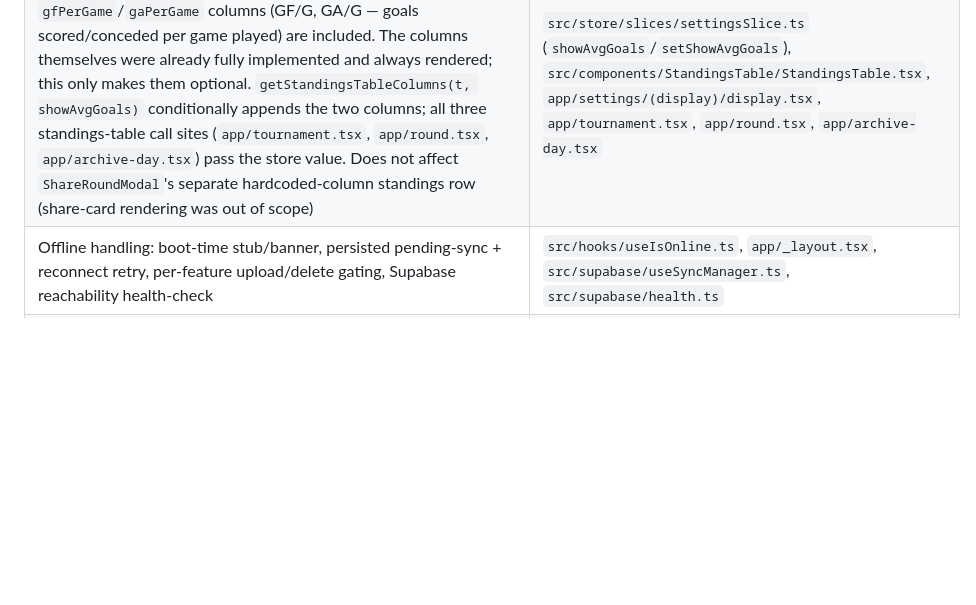
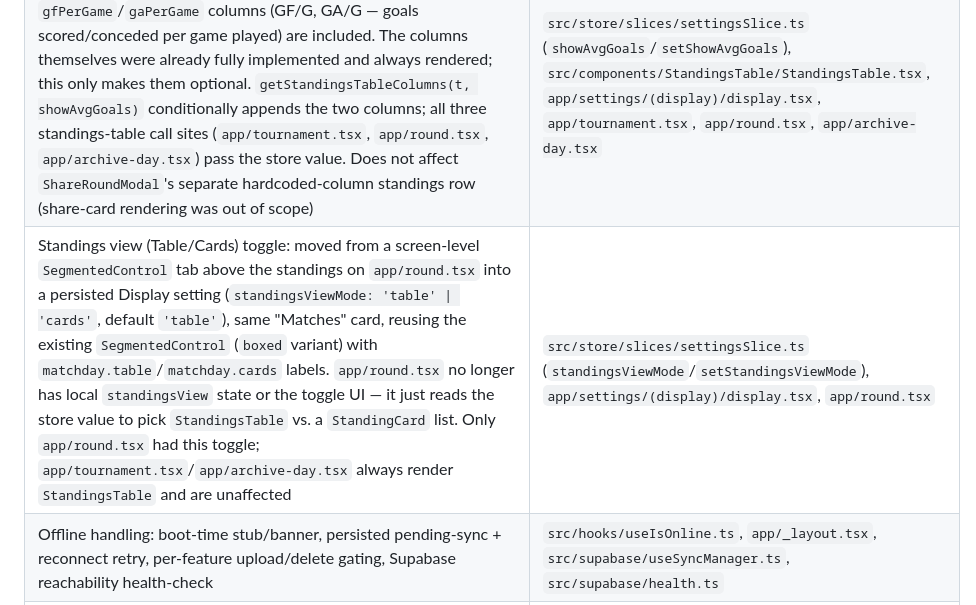
Before and after one commit to CrazyNoodl/matchday, a Markdown page: docs/CONTEXT.md, the part around the change. Rendered like a GitHub page; blank space fills up the shorter version.

Commit message:
docs: note standings view setting in CONTEXT.md

```diff
--- a/docs/CONTEXT.md
+++ b/docs/CONTEXT.md
@@ -87,6 +87,7 @@ Supabase Storage (`match-media` bucket) layout for new uploads:
 | Display settings: Theme card + a "Matches" card (working) + a separate "Coming soon" card for Show nicknames/Show team logos, badged "In development" and disabled (not yet fully wired — see gotchas)                                                                                                                                                                                                                                                                                                                                                                                                                                                                                                                                                                                                                                                                                                                                                                                                                                                              | `app/settings/(display)/display.tsx`                                                                                                                 |
 | Group matches by tours toggle: switch in Display settings (default on) controls whether `app/round.tsx` (open round) and `app/archive-day.tsx` (archived round) split matches into round-robin "TOUR N" blocks via `groupMatchesByTour()`, or render one flat list. Off just short-circuits to a single `{ tourNumber: 1, matches }` group — no change to `getCurrentTourMatches`/`getPlayedPartnerIds` (no-repeat-pairing logic stays always-on)                                                                                                                                                                                                                                                                                                                                                                                                                                                                                                                                                                                                                   | `src/store/slices/settingsSlice.ts` (`groupByTours`/`setGroupByTours`), `app/settings/(display)/display.tsx`, `app/round.tsx`, `app/archive-day.tsx` |
 | Show average goals columns toggle (default on): switch in Display settings' "Matches" card controls whether `StandingsTable`'s `gfPerGame`/`gaPerGame` columns (GF/G, GA/G — goals scored/conceded per game played) are included. The columns themselves were already fully implemented and always rendered; this only makes them optional. `getStandingsTableColumns(t, showAvgGoals)` conditionally appends the two columns; all three standings-table call sites (`app/tournament.tsx`, `app/round.tsx`, `app/archive-day.tsx`) pass the store value. Does not affect `ShareRoundModal`'s separate hardcoded-column standings row (share-card rendering was out of scope) | `src/store/slices/settingsSlice.ts` (`showAvgGoals`/`setShowAvgGoals`), `src/components/StandingsTable/StandingsTable.tsx`, `app/settings/(display)/display.tsx`, `app/tournament.tsx`, `app/round.tsx`, `app/archive-day.tsx` |
+| Standings view (Table/Cards) toggle: moved from a screen-level `SegmentedControl` tab above the standings on `app/round.tsx` into a persisted Display setting (`standingsViewMode: 'table' \| 'cards'`, default `'table'`), same "Matches" card, reusing the existing `SegmentedControl` (`boxed` variant) with `matchday.table`/`matchday.cards` labels. `app/round.tsx` no longer has local `standingsView` state or the toggle UI — it just reads the store value to pick `StandingsTable` vs. a `StandingCard` list. Only `app/round.tsx` had this toggle; `app/tournament.tsx`/`app/archive-day.tsx` always render `StandingsTable` and are unaffected | `src/store/slices/settingsSlice.ts` (`standingsViewMode`/`setStandingsViewMode`), `app/settings/(display)/display.tsx`, `app/round.tsx` |
 | Offline handling: boot-time stub/banner, persisted pending-sync + reconnect retry, per-feature upload/delete gating, Supabase reachability health-check                                                                                                                                                                                                                                                                                                                                                                                                                                                                                                                                                                                                                                                                                                                                                                                                                                                                                                             | `src/hooks/useIsOnline.ts`, `app/_layout.tsx`, `src/supabase/useSyncManager.ts`, `src/supabase/health.ts`                                            |
 | Team logo offline caching + graceful fallback                                                                                                                                                                                                                                                                                                                                                                                                                                                                                                                                                                                                                                                                                                                                                                                                                                                                                                                                                                                                                       | `src/components/TeamBadge/`, `src/components/Avatar/`, `ShareRoundModal`'s `CardAvatar`                                                              |
 | Demo mode — swaps `players`/`teams`/`matches`/tournament to a hardcoded dataset (`src/demo/data.ts`'s `DEMO_STATE`), backing up real data to `realDataBackup` and restoring it on exit. Fully isolated from Supabase as of the 2026-07-09 fix (see incident below): sync push/pull, media/logo uploads (add match, match detail media, OCR stat import, team logo), and the Developer menu/screen are all guarded against demo mode. | `src/store/slices/settingsSlice.ts`, `src/demo/data.ts` |
```
